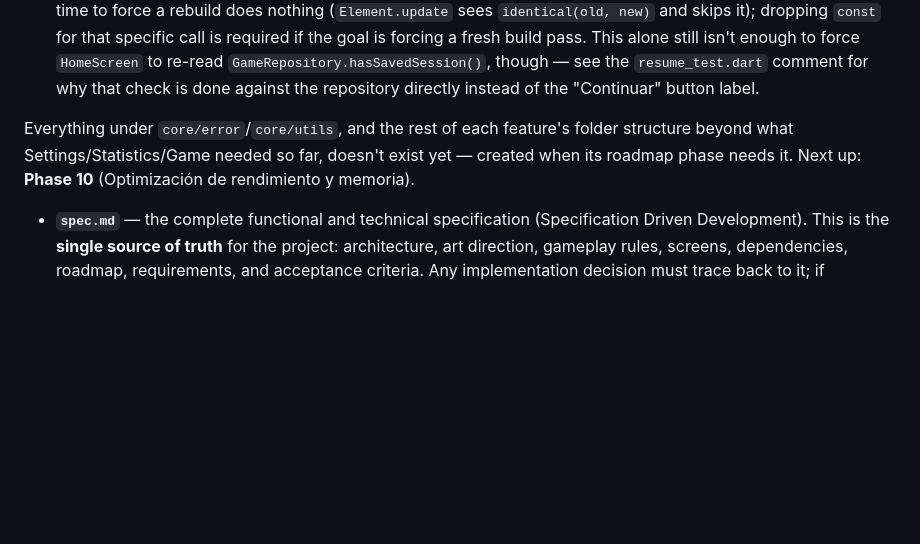
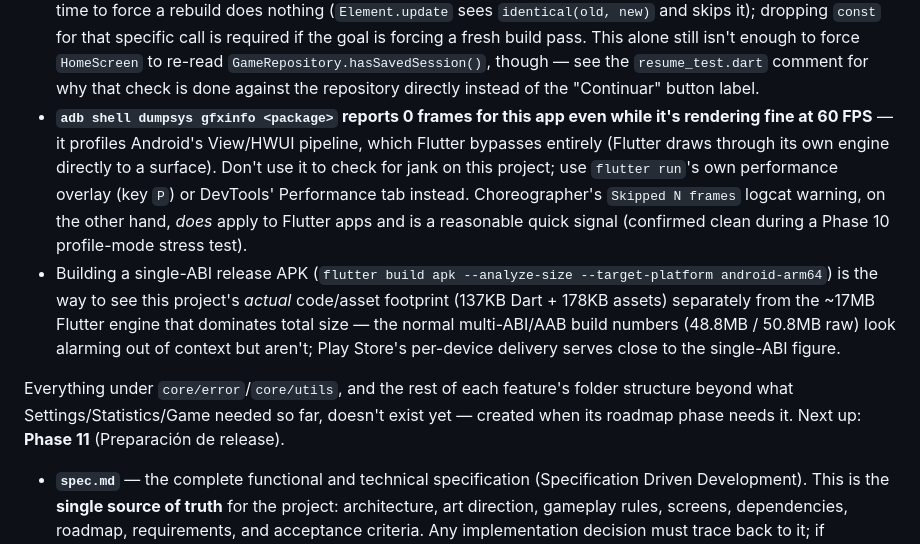
Before and after one commit to solucionesjj/ExtremeFocusTetris, a Markdown page: CLAUDE.md, the part around one of its changes. Drawn GitHub-style; blank space fills up the shorter version.

```diff
--- a/CLAUDE.md
+++ b/CLAUDE.md
@@ -29,8 +29,10 @@ All ten phases pass `flutter analyze`/`flutter test` (137 tests). Phases 0–2 w
 - **Give each `integration_test/*.dart` file exactly one `testWidgets`** — a single file with two scenarios produced real cross-test contamination on this harness (an `AudioPlayer` from the first test showed up already "disposed" inside the second, despite `testWidgets` supposedly starting each test with a fresh widget tree). Splitting into `full_flow_test.dart`/`resume_test.dart` (one scenario each) made each its own on-device app launch and the problem disappeared entirely.
 - **Don't simulate an app/process restart in a widget or integration test via `pumpWidget(const SizedBox.shrink())` then re-pumping** if the app has started any `audioplayers` `AudioPlayer` (e.g. by starting the ambient loop) — its internal frame-position-tracking ticker isn't tied to the widget tree and keeps scheduling callbacks after the tree is gone, tripping "An animation is still running even after the widget tree was disposed." Either avoid that pattern for audio-touching tests, or explicitly `await audioService.dispose()` right before the teardown pump (mind the order: this disposes the `AudioPlayer`s, so anything that calls `AudioService.startAmbient()` — e.g. `GameController.resumeSession()` — must run *before* it, not after).
 - **`const` widget instances canonicalize** — two `const Foo(...)` expressions with identical arguments are the exact same object at runtime. Re-pumping `const ProviderScope(child: ExtremeFocusTetrisApp())` a second time to force a rebuild does nothing (`Element.update` sees `identical(old, new)` and skips it); dropping `const` for that specific call is required if the goal is forcing a fresh build pass. This alone still isn't enough to force `HomeScreen` to re-read `GameRepository.hasSavedSession()`, though — see the `resume_test.dart` comment for why that check is done against the repository directly instead of the "Continuar" button label.
+- **`adb shell dumpsys gfxinfo <package>` reports 0 frames for this app even while it's rendering fine at 60 FPS** — it profiles Android's View/HWUI pipeline, which Flutter bypasses entirely (Flutter draws through its own engine directly to a surface). Don't use it to check for jank on this project; use `flutter run`'s own performance overlay (key `P`) or DevTools' Performance tab instead. Choreographer's `Skipped N frames` logcat warning, on the other hand, *does* apply to Flutter apps and is a reasonable quick signal (confirmed clean during a Phase 10 profile-mode stress test).
+- Building a single-ABI release APK (`flutter build apk --analyze-size --target-platform android-arm64`) is the way to see this project's *actual* code/asset footprint (137KB Dart + 178KB assets) separately from the ~17MB Flutter engine that dominates total size — the normal multi-ABI/AAB build numbers (48.8MB / 50.8MB raw) look alarming out of context but aren't; Play Store's per-device delivery serves close to the single-ABI figure.
 
-Everything under `core/error`/`core/utils`, and the rest of each feature's folder structure beyond what Settings/Statistics/Game needed so far, doesn't exist yet — created when its roadmap phase needs it. Next up: **Phase 10** (Optimización de rendimiento y memoria).
+Everything under `core/error`/`core/utils`, and the rest of each feature's folder structure beyond what Settings/Statistics/Game needed so far, doesn't exist yet — created when its roadmap phase needs it. Next up: **Phase 11** (Preparación de release).
 
 - **`spec.md`** — the complete functional and technical specification (Specification Driven Development). This is the **single source of truth** for the project: architecture, art direction, gameplay rules, screens, dependencies, roadmap, requirements, and acceptance criteria. Any implementation decision must trace back to it; if something isn't specified there, treat it as out of scope for v1.0.
 - **`AGENT.md`** — a condensed, actionable operational summary of `spec.md` (commands, architecture cheat-sheet, non-negotiable constraints, key technical decisions, roadmap-phase-to-agent-role mapping) meant for AI coding agents. Read it first for day-to-day work; fall back to `spec.md` for full detail or when something is ambiguous.
```
Also changed, not shown: other parts of CLAUDE.md (+2 -2 lines), AGENT.md (+10 -1 lines).
